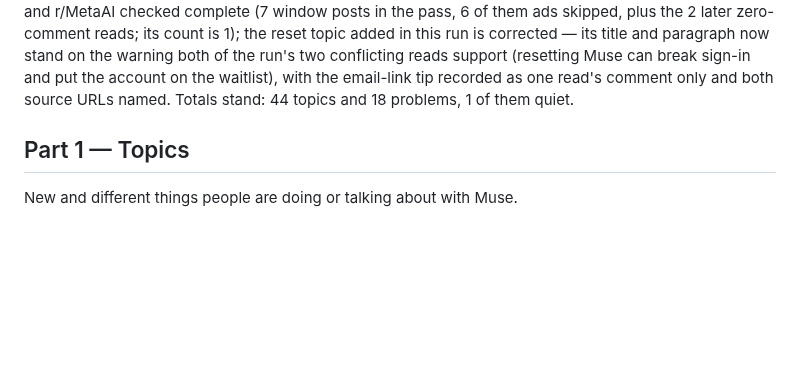
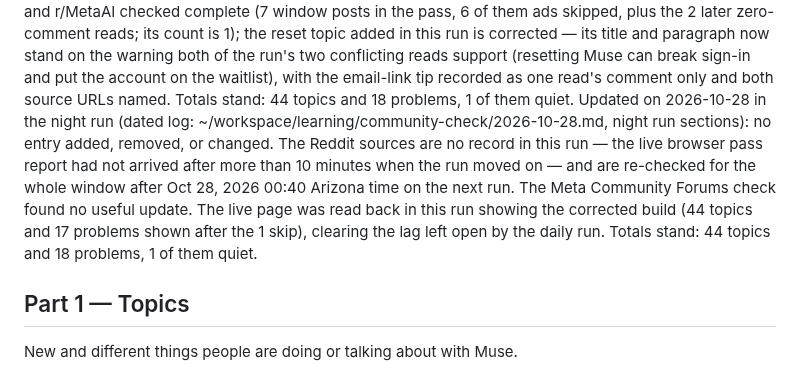
Before and after one commit to claypnw/report-on-muse-ai-communities, a Markdown page: report-on-muse-ai-communities.md, the part around the change. Rendered like a GitHub page; blank space fills up the shorter version.

Commit message:
Publish files (2026-10-28)

```diff
--- a/report-on-muse-ai-communities.md
+++ b/report-on-muse-ai-communities.md
@@ -25,6 +25,7 @@ Updated on 2026-10-27 in the night run (dated log: ~/workspace/learning/communit
 Corrected on 2026-10-28 when the night run's browser pass report arrived (pass ran 2026-10-27 22:57 to 2026-10-28 00:18 Arizona time; the night run had closed with Reddit as no record after an interim failure notice — see the correction section of the 2026-10-27 dated log): all three Reddit sources checked complete for the window after Oct 27, 2026 00:45 Arizona time — 81 window posts, 33 ads skipped. 4 topics added (Muse going out to more countries — Japan, then Singapore; building rules for the free Muse Spark; Muse Mail, Muse's own mailbox, not yet live; a Bee Frontier wearable feeding Muse its transcripts), 1 problem added (Muse video generation down for many users on October 27, 2026), 1 topic updated (side chats, with the weekly digest and sync fixes), and 1 problem updated (standing permissions, with the own-virtual-browser workaround and the approvals-for-nearly-every-action reports, at last activity 2026-10-27). Totals after this correction: 43 topics and 18 problems, 1 of them quiet.
 Updated on 2026-10-28 in the daily run (dated log: ~/workspace/learning/community-check/2026-10-28.md): 1 topic added (resetting Muse breaks its sign-in — use the email link, not Google sign-in, to get back in), and the Ray-Ban Meta Gen 3 glasses quiet problem count updated to no activity in 10 days. r/MuseAgent checked complete for the window after Oct 27, 2026 22:55 Arizona time; r/MetaAI checked in part (its two newest window posts read, both zero-comment and not entered; the listing range scroll did not report, so that source's count is not advanced); r/MuseAssistant could not be read reliably (the one listing read loaded a stale listing that conflicts with the last run's verified listing) and is no record; the Meta Community Forums check found no useful update. Totals after this update: 44 topics and 18 problems, 1 of them quiet.
 Corrected the same day (2026-10-28) when the daily run's first browser pass report arrived after the run closed (pass ran 2026-10-28 00:43–00:52 Arizona time — see the correction section of the 2026-10-28 dated log): r/MuseAssistant checked complete (0 window posts; its count is 6, not the no-record 5 of the first writing) and r/MetaAI checked complete (7 window posts in the pass, 6 of them ads skipped, plus the 2 later zero-comment reads; its count is 1); the reset topic added in this run is corrected — its title and paragraph now stand on the warning both of the run's two conflicting reads support (resetting Muse can break sign-in and put the account on the waitlist), with the email-link tip recorded as one read's comment only and both source URLs named. Totals stand: 44 topics and 18 problems, 1 of them quiet.
+Updated on 2026-10-28 in the night run (dated log: ~/workspace/learning/community-check/2026-10-28.md, night run sections): no entry added, removed, or changed. The Reddit sources are no record in this run — the live browser pass report had not arrived after more than 10 minutes when the run moved on — and are re-checked for the whole window after Oct 28, 2026 00:40 Arizona time on the next run. The Meta Community Forums check found no useful update. The live page was read back in this run showing the corrected build (44 topics and 17 problems shown after the 1 skip), clearing the lag left open by the daily run. Totals stand: 44 topics and 18 problems, 1 of them quiet.
 
 ## Part 1 — Topics
 
```
